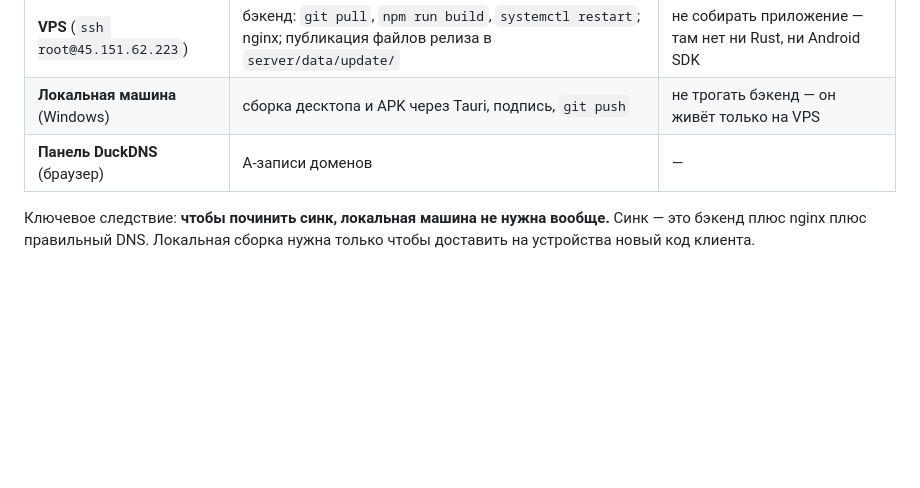
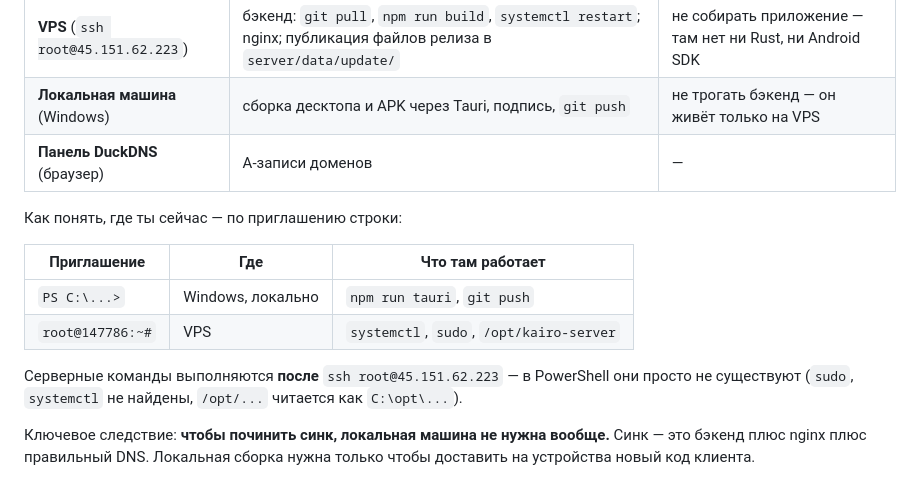
Before and after one commit to Moroqq/kairo, a Markdown page: DEPLOYMENT.md, the part around the change. GitHub-like rendering; blank space fills up the shorter version.

Commit message:
docs: как отличить локальный терминал от серверного
Серверные команды несколько раз уходили в PowerShell вместо ssh-сессии:
sudo и systemctl не найдены, /opt/kairo-server читается как C:\opt\.
Добавлена таблица приглашений строки и явное напоминание, что серверный
блок выполняется после ssh.

Co-Authored-By: Claude Opus 5 <noreply@anthropic.com>
Claude-Session: https://claude.ai/code/session_01AP81CnRCqr3ghJYv2b6BtW

```diff
--- a/DEPLOYMENT.md
+++ b/DEPLOYMENT.md
@@ -152,6 +152,17 @@ USB-tethering отмели — пользователь уже пробовал,
 | **VPS** (`ssh root@45.151.62.223`) | бэкенд: `git pull`, `npm run build`, `systemctl restart`; nginx; публикация файлов релиза в `server/data/update/` | не собирать приложение — там нет ни Rust, ни Android SDK |
 | **Локальная машина** (Windows) | сборка десктопа и APK через Tauri, подпись, `git push` | не трогать бэкенд — он живёт только на VPS |
 | **Панель DuckDNS** (браузер) | A-записи доменов | — |
+
+Как понять, где ты сейчас — по приглашению строки:
+
+| Приглашение | Где | Что там работает |
+|---|---|---|
+| `PS C:\...>` | Windows, локально | `npm run tauri`, `git push` |
+| `root@147786:~#` | VPS | `systemctl`, `sudo`, `/opt/kairo-server` |
+
+Серверные команды выполняются **после** `ssh root@45.151.62.223` — в
+PowerShell они просто не существуют (`sudo`, `systemctl` не найдены,
+`/opt/...` читается как `C:\opt\...`).
 
 Ключевое следствие: **чтобы починить синк, локальная машина не нужна вообще.**
 Синк — это бэкенд плюс nginx плюс правильный DNS. Локальная сборка нужна
```
